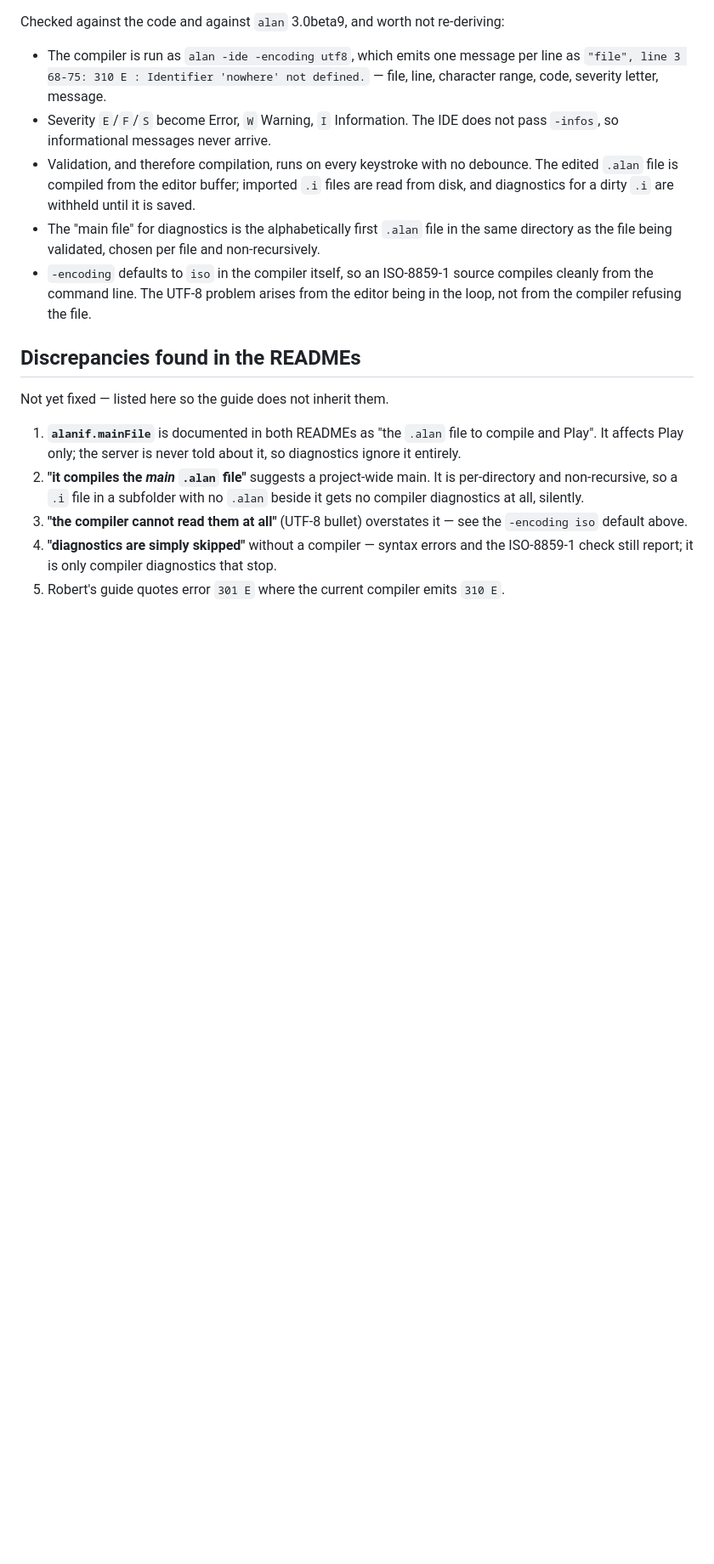
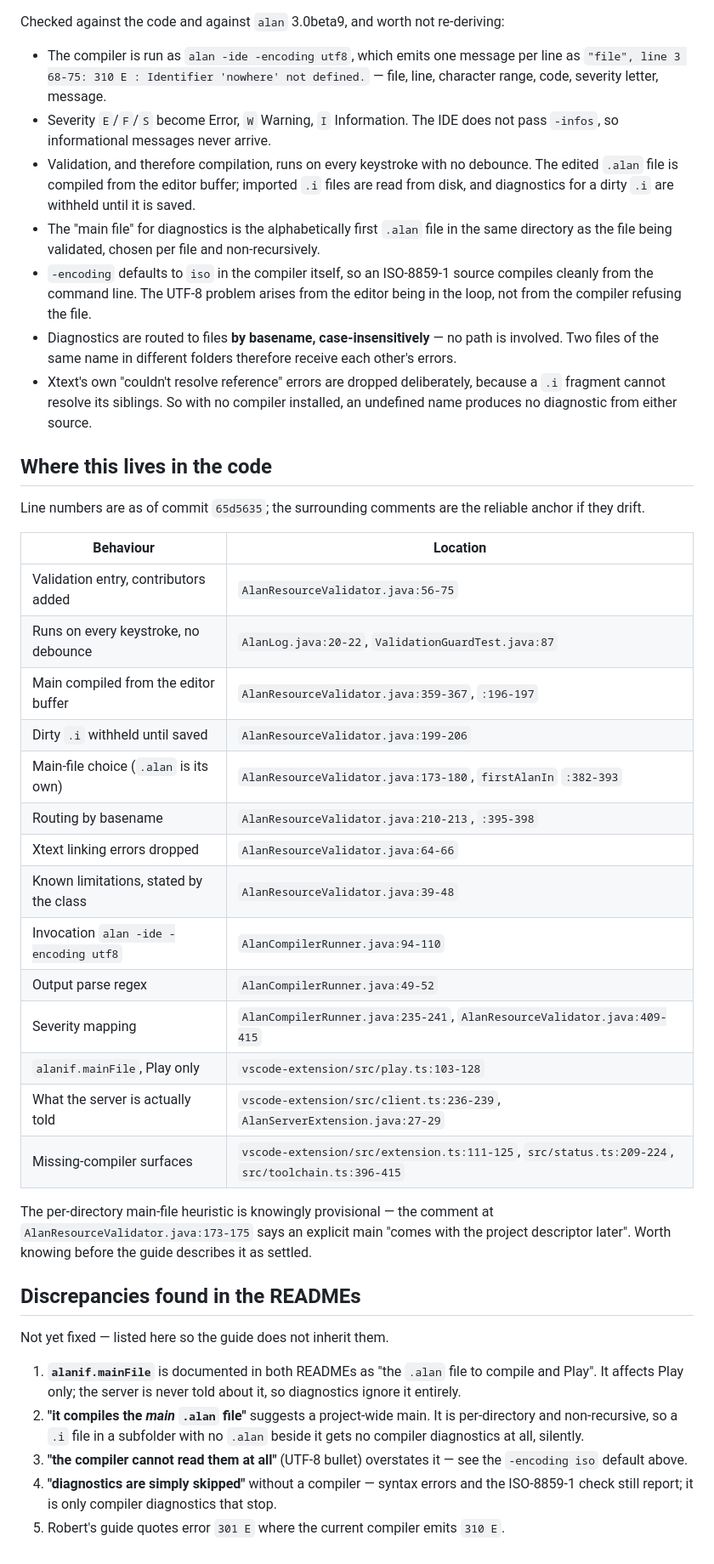
Before and after one commit to thoni56/alan-if-ide, a Markdown page: docs/guide/README.md, the part around the change. Shown at 85% size. GitHub-like rendering; blank space fills up the shorter version.

Commit message:
Record where each diagnostics finding lives in the code
The findings travelled to the other machines but the evidence did not, so
anything doubted there would have to be traced again from scratch. Line
numbers are spot-checked against the working tree and dated to a commit,
with the code comments named as the anchor for when they drift.

Also notes that the per-directory main-file rule is provisional by design,
which the trace missed and which changes how the guide should describe it.

Co-Authored-By: Claude Opus 5 (1M context) <noreply@anthropic.com>

```diff
--- a/docs/guide/README.md
+++ b/docs/guide/README.md
@@ -68,6 +68,38 @@ Checked against the code and against `alan` 3.0beta9, and worth not re-deriving:
 - `-encoding` defaults to `iso` in the compiler itself, so an ISO-8859-1 source
   compiles cleanly from the command line. The UTF-8 problem arises from the editor
   being in the loop, not from the compiler refusing the file.
+- Diagnostics are routed to files **by basename, case-insensitively** — no path is
+  involved. Two files of the same name in different folders therefore receive each
+  other's errors.
+- Xtext's own "couldn't resolve reference" errors are dropped deliberately, because
+  a `.i` fragment cannot resolve its siblings. So with no compiler installed, an
+  undefined name produces no diagnostic from either source.
+
+## Where this lives in the code
+
+Line numbers are as of commit `65d5635`; the surrounding comments are the reliable
+anchor if they drift.
+
+| Behaviour | Location |
+| --- | --- |
+| Validation entry, contributors added | `AlanResourceValidator.java:56-75` |
+| Runs on every keystroke, no debounce | `AlanLog.java:20-22`, `ValidationGuardTest.java:87` |
+| Main compiled from the editor buffer | `AlanResourceValidator.java:359-367`, `:196-197` |
+| Dirty `.i` withheld until saved | `AlanResourceValidator.java:199-206` |
+| Main-file choice (`.alan` is its own) | `AlanResourceValidator.java:173-180`, `firstAlanIn` `:382-393` |
+| Routing by basename | `AlanResourceValidator.java:210-213`, `:395-398` |
+| Xtext linking errors dropped | `AlanResourceValidator.java:64-66` |
+| Known limitations, stated by the class | `AlanResourceValidator.java:39-48` |
+| Invocation `alan -ide -encoding utf8` | `AlanCompilerRunner.java:94-110` |
+| Output parse regex | `AlanCompilerRunner.java:49-52` |
+| Severity mapping | `AlanCompilerRunner.java:235-241`, `AlanResourceValidator.java:409-415` |
+| `alanif.mainFile`, Play only | `vscode-extension/src/play.ts:103-128` |
+| What the server is actually told | `vscode-extension/src/client.ts:236-239`, `AlanServerExtension.java:27-29` |
+| Missing-compiler surfaces | `vscode-extension/src/extension.ts:111-125`, `src/status.ts:209-224`, `src/toolchain.ts:396-415` |
+
+The per-directory main-file heuristic is knowingly provisional — the comment at
+`AlanResourceValidator.java:173-175` says an explicit main "comes with the project
+descriptor later". Worth knowing before the guide describes it as settled.
 
 ## Discrepancies found in the READMEs
 
```
